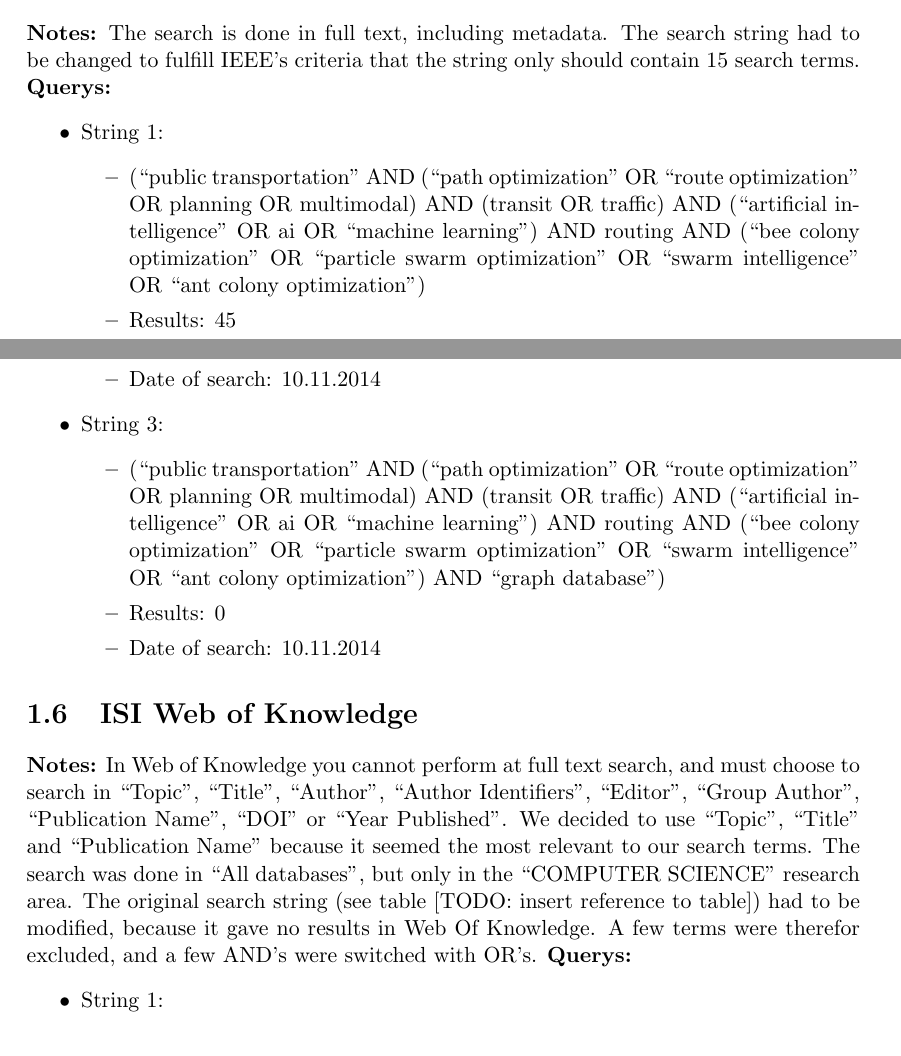
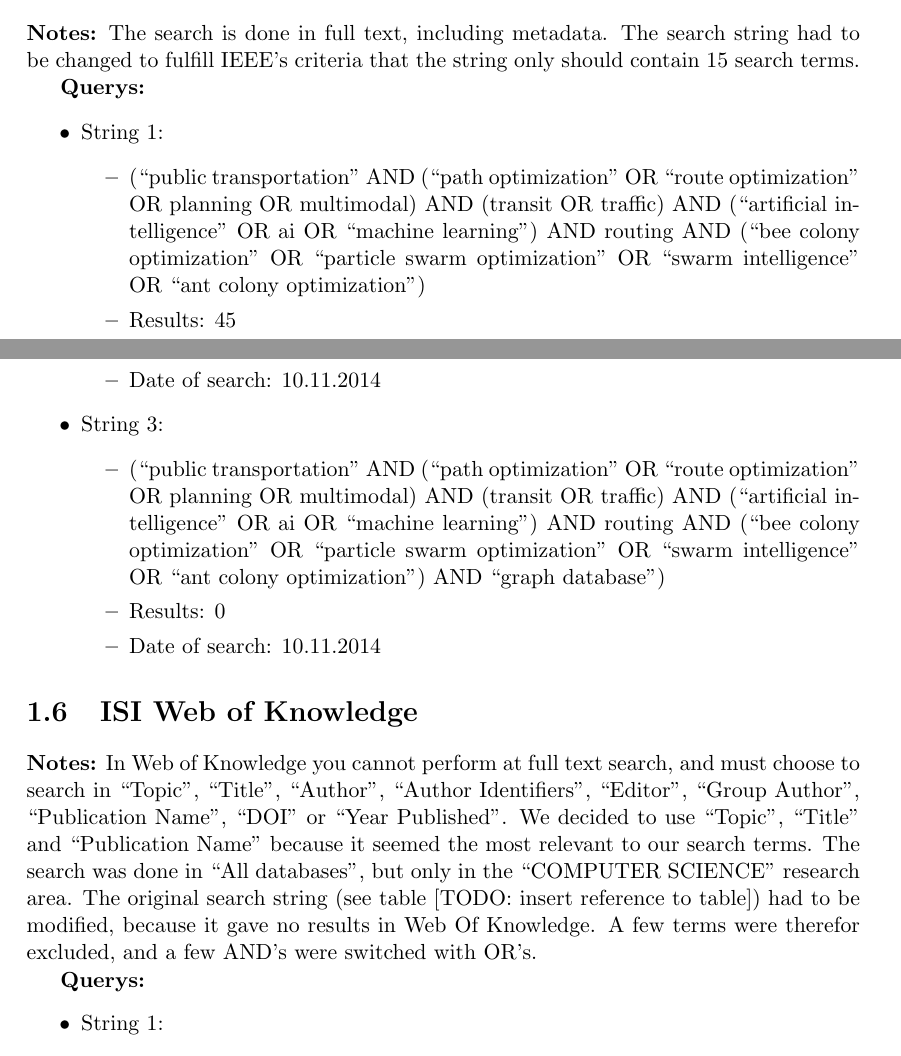
Before and after one commit to hanngu/msc-documentation, a LaTeX thesis (thesis/protocol.tex, which reads thesis/chapters/protocol/searchenginesvol2.tex): two parts of pages 2 and 3 of 6, joined at a grey line, cut so that both start at the same text. Compiled offline with pdfLaTeX.

Commit message:
small fixes

```diff
--- a/thesis/chapters/protocol/searchenginesvol2.tex
+++ b/thesis/chapters/protocol/searchenginesvol2.tex
@@ -39,7 +39,7 @@
 
 \section{IEEE Xplore}
 \par \textbf{Notes:} The search is done in full text, including metadata. The search string had to be changed to fulfill IEEE's criteria that the string only should contain 15 search terms.
-\textbf{Querys:}
+\par \textbf{Querys:}
 \begin{itemize}
 	\item String 1:
 	\begin{itemize}
@@ -63,7 +63,7 @@
 
 \section{ISI Web of Knowledge}
 \par \textbf{Notes:} In Web of Knowledge you cannot perform at full text search, and must choose to search in ``Topic'', ``Title'', ``Author'', ``Author Identifiers'', ``Editor'', ``Group Author'', ``Publication Name'', ``DOI'' or ``Year Published''. We decided to use ``Topic'', ``Title'' and ``Publication Name'' because it seemed the most relevant to our search terms. The search was done in ``All databases'', but only in the ``COMPUTER SCIENCE'' research area. The original search string (see table [TODO: insert reference to table]) had to be modified, because it gave no results in Web Of Knowledge. A few terms were therefor excluded, and a few AND's were switched with OR's.
-\textbf{Querys:}
+\par \textbf{Querys:}
 \begin{itemize}
 	\item String 1:
 	\begin{itemize}
```
